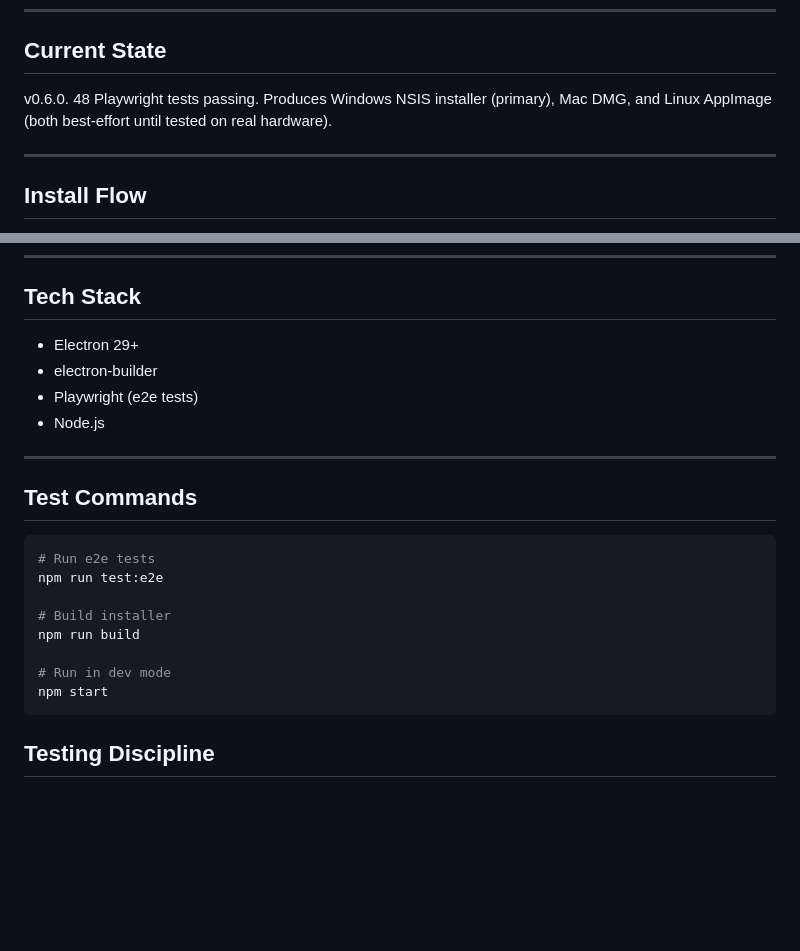
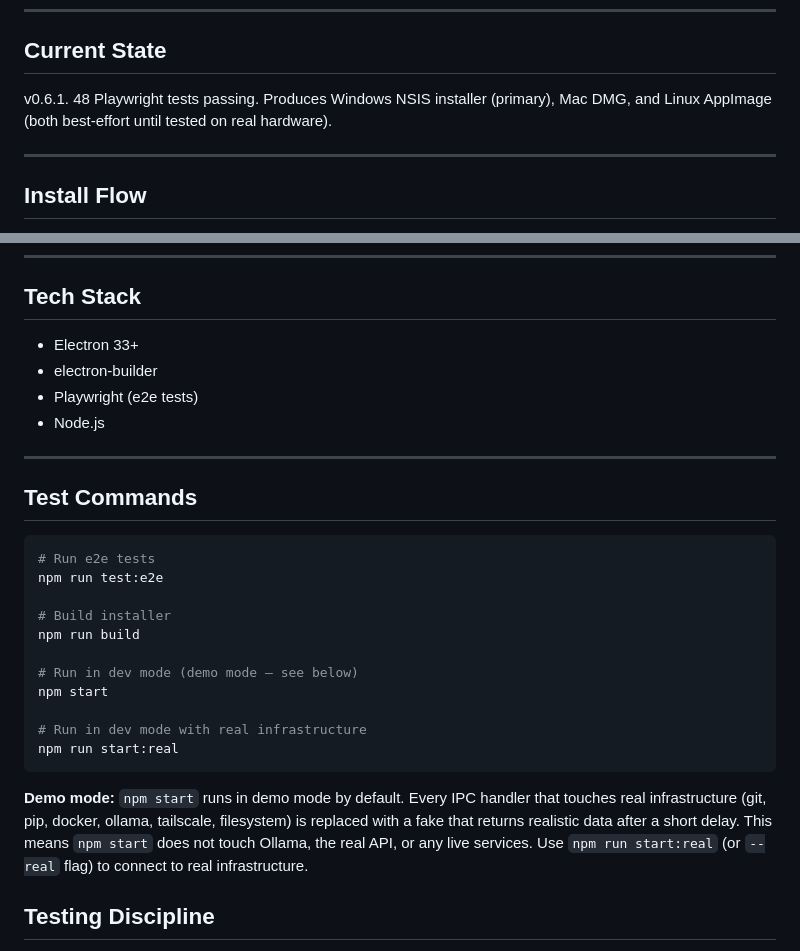
Before and after one commit to niansahc/ember-2-installer, a Markdown page: CLAUDE.md, 2 parts joined by grey strips. Rendered like a GitHub page; blank space fills up the shorter version.

Commit message:
docs: update ember-2-installer CLAUDE.md to v0.6.1 state
- Version: v0.6.0 → v0.6.1
- Electron: 29+ → 33+ (matches package.json ^33.4.11)
- Add demo mode explanation to Test Commands section: npm start runs
  with faked infrastructure handlers, npm run start:real connects to
  real services

Co-Authored-By: Claude Opus 4.6 (1M context) <noreply@anthropic.com>

````diff
--- a/CLAUDE.md
+++ b/CLAUDE.md
@@ -16,7 +16,7 @@ The installer clones ember-2 and ember-2-ui, builds the UI, installs dependencie
 
 ## Current State
 
-v0.6.0. 48 Playwright tests passing. Produces Windows NSIS installer (primary), Mac DMG, and Linux AppImage (both best-effort until tested on real hardware).
+v0.6.1. 48 Playwright tests passing. Produces Windows NSIS installer (primary), Mac DMG, and Linux AppImage (both best-effort until tested on real hardware).
 
 ---
 
@@ -54,7 +54,7 @@ The installer clones ember-2 and ember-2-ui at specific tags. Frontend must be b
 
 ## Tech Stack
 
-- Electron 29+
+- Electron 33+
 - electron-builder
 - Playwright (e2e tests)
 - Node.js
@@ -69,9 +69,14 @@ npm run test:e2e
 # Build installer
 npm run build
 
-# Run in dev mode
+# Run in dev mode (demo mode — see below)
 npm start
+
+# Run in dev mode with real infrastructure
+npm run start:real
 ```
+
+**Demo mode:** `npm start` runs in demo mode by default. Every IPC handler that touches real infrastructure (git, pip, docker, ollama, tailscale, filesystem) is replaced with a fake that returns realistic data after a short delay. This means `npm start` does not touch Ollama, the real API, or any live services. Use `npm run start:real` (or `--real` flag) to connect to real infrastructure.
 
 ## Testing Discipline
 
````
